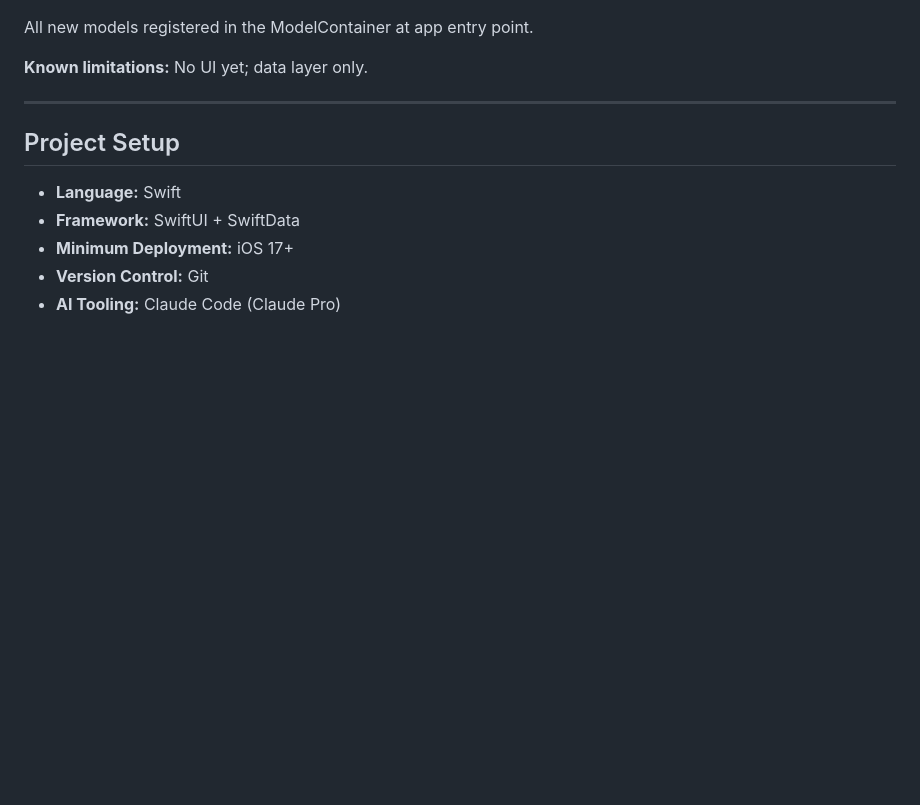
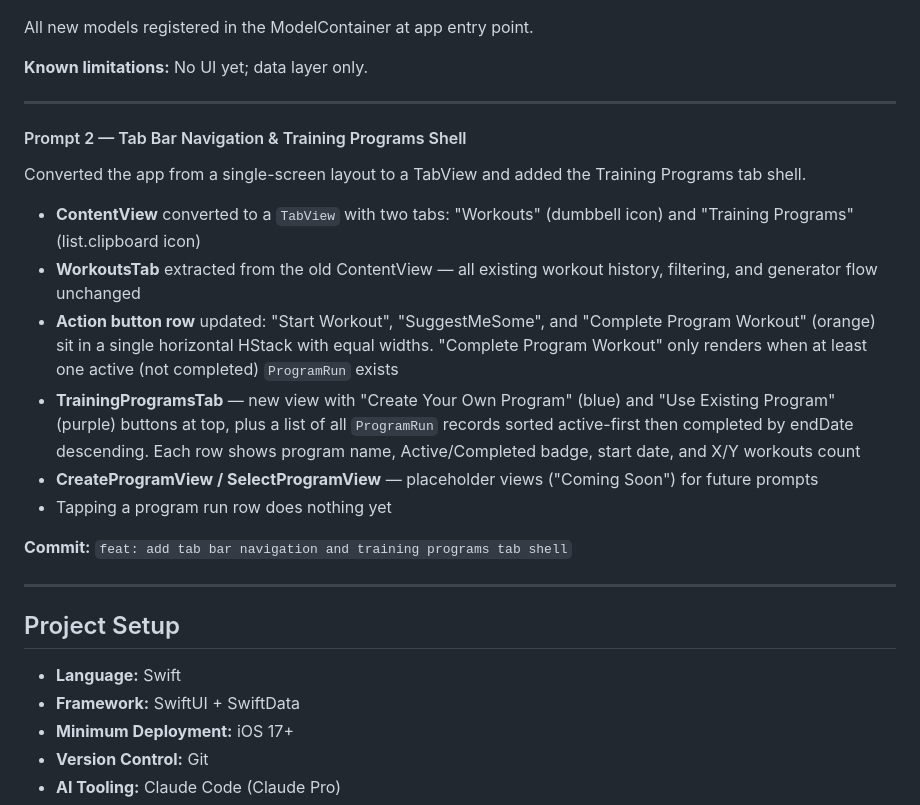
Before and after one commit to bigYaointheSpot/SuggestMeSome, a Markdown page: README.md, the part around the change. Drawn GitHub-style; blank space fills up the shorter version.

Commit message:
docs: add changelog entry for tab bar navigation and training programs tab shell

```diff
--- a/README.md
+++ b/README.md
@@ -205,6 +205,21 @@ All new models registered in the ModelContainer at app entry point.
 
 ---
 
+#### Prompt 2 — Tab Bar Navigation & Training Programs Shell
+
+Converted the app from a single-screen layout to a TabView and added the Training Programs tab shell.
+
+- **ContentView** converted to a `TabView` with two tabs: "Workouts" (dumbbell icon) and "Training Programs" (list.clipboard icon)
+- **WorkoutsTab** extracted from the old ContentView — all existing workout history, filtering, and generator flow unchanged
+- **Action button row** updated: "Start Workout", "SuggestMeSome", and "Complete Program Workout" (orange) sit in a single horizontal HStack with equal widths. "Complete Program Workout" only renders when at least one active (not completed) `ProgramRun` exists
+- **TrainingProgramsTab** — new view with "Create Your Own Program" (blue) and "Use Existing Program" (purple) buttons at top, plus a list of all `ProgramRun` records sorted active-first then completed by endDate descending. Each row shows program name, Active/Completed badge, start date, and X/Y workouts count
+- **CreateProgramView / SelectProgramView** — placeholder views ("Coming Soon") for future prompts
+- Tapping a program run row does nothing yet
+
+**Commit:** `feat: add tab bar navigation and training programs tab shell`
+
+---
+
 ## Project Setup
 
 - **Language:** Swift
```
